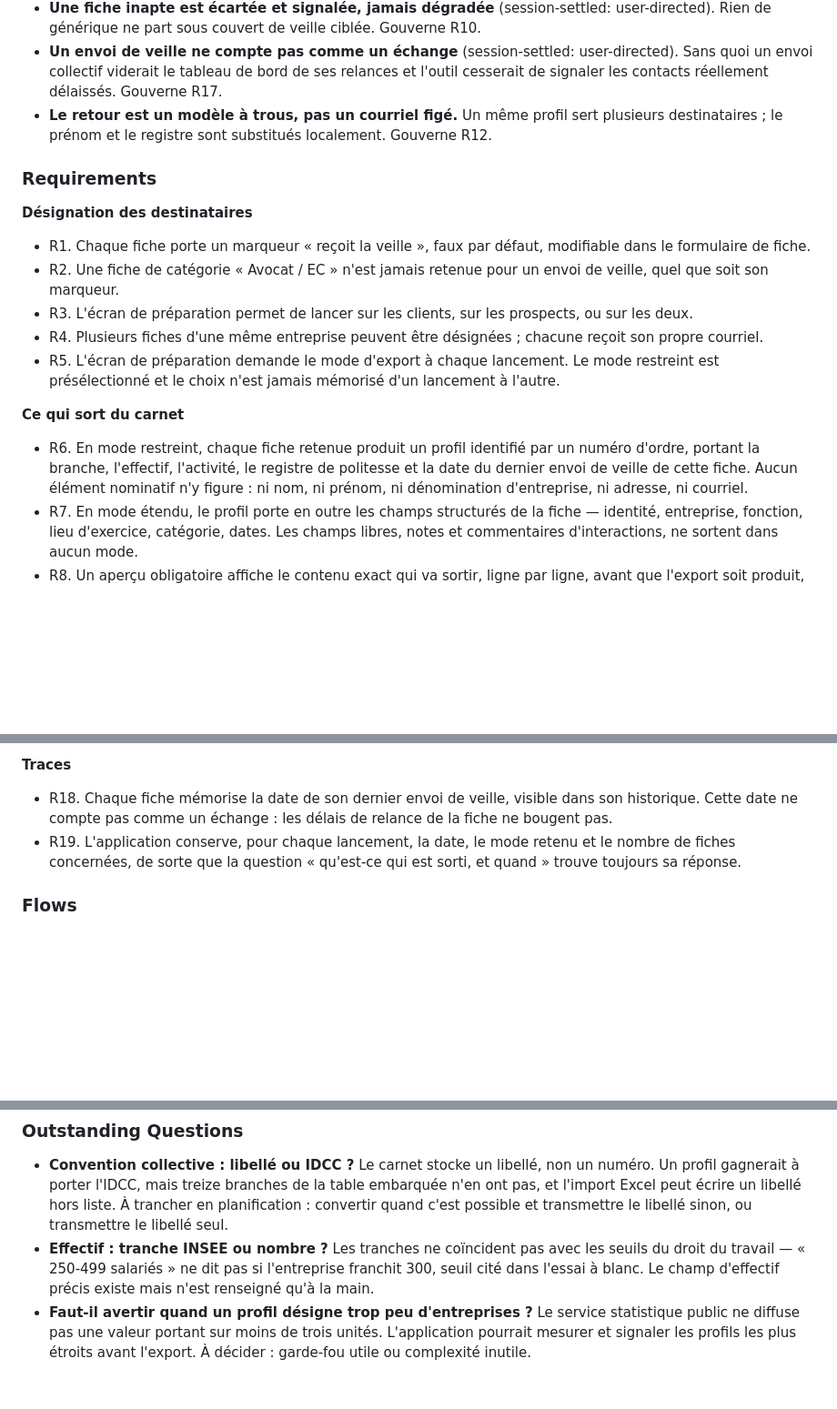
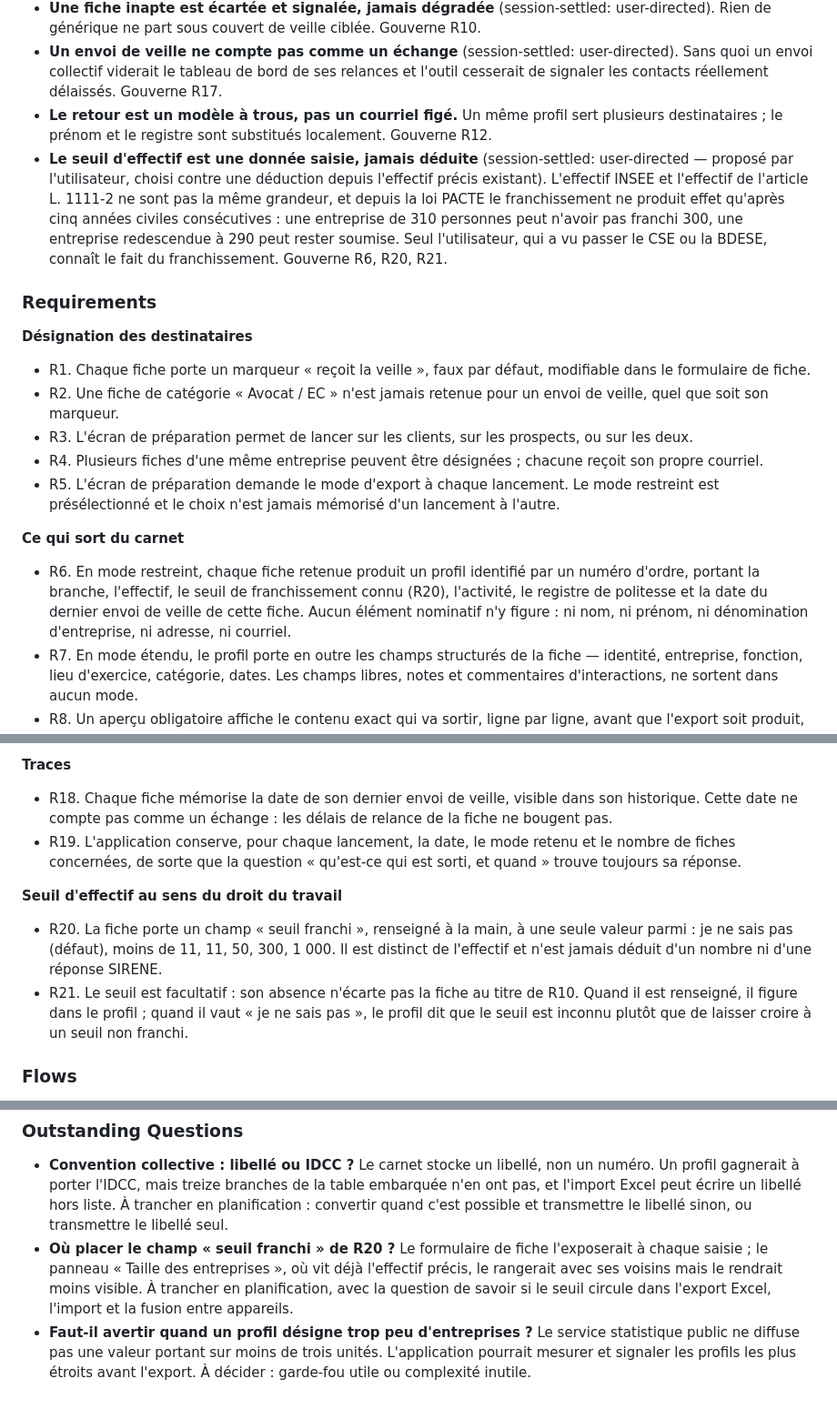
Before and after one commit to LupUriel/keepintouch, a Markdown page: docs/plans/2026-09-09-001-feat-veille-personnalisee-plan.md, 3 parts joined by grey strips. Shown at 91% size. GitHub-like rendering; blank space fills up the shorter version.

Commit message:
docs(plan): veille - ajouter le seuil d effectif au sens du droit du travail, saisi a la main et jamais deduit (R20, R21, AE10) - l effectif INSEE et l effectif de l article L.1111-2 ne sont pas la meme grandeur, et le franchissement ne produit effet qu apres cinq annees civiles consecutives depuis la loi PACTE
Co-Authored-By: Claude Opus 5 <noreply@anthropic.com>

```diff
--- a/docs/plans/2026-09-09-001-feat-veille-personnalisee-plan.md
+++ b/docs/plans/2026-09-09-001-feat-veille-personnalisee-plan.md
@@ -40,6 +40,7 @@ Deux contraintes encadrent toute solution. D'abord la déontologie : le secret p
 - **Une fiche inapte est écartée et signalée, jamais dégradée** (session-settled: user-directed). Rien de générique ne part sous couvert de veille ciblée. Gouverne R10.
 - **Un envoi de veille ne compte pas comme un échange** (session-settled: user-directed). Sans quoi un envoi collectif viderait le tableau de bord de ses relances et l'outil cesserait de signaler les contacts réellement délaissés. Gouverne R17.
 - **Le retour est un modèle à trous, pas un courriel figé.** Un même profil sert plusieurs destinataires ; le prénom et le registre sont substitués localement. Gouverne R12.
+- **Le seuil d'effectif est une donnée saisie, jamais déduite** (session-settled: user-directed — proposé par l'utilisateur, choisi contre une déduction depuis l'effectif précis existant). L'effectif INSEE et l'effectif de l'article L. 1111-2 ne sont pas la même grandeur, et depuis la loi PACTE le franchissement ne produit effet qu'après cinq années civiles consécutives : une entreprise de 310 personnes peut n'avoir pas franchi 300, une entreprise redescendue à 290 peut rester soumise. Seul l'utilisateur, qui a vu passer le CSE ou la BDESE, connaît le fait du franchissement. Gouverne R6, R20, R21.
 
 ### Requirements
 
@@ -53,7 +54,7 @@ Deux contraintes encadrent toute solution. D'abord la déontologie : le secret p
 
 **Ce qui sort du carnet**
 
-- R6. En mode restreint, chaque fiche retenue produit un profil identifié par un numéro d'ordre, portant la branche, l'effectif, l'activité, le registre de politesse et la date du dernier envoi de veille de cette fiche. Aucun élément nominatif n'y figure : ni nom, ni prénom, ni dénomination d'entreprise, ni adresse, ni courriel.
+- R6. En mode restreint, chaque fiche retenue produit un profil identifié par un numéro d'ordre, portant la branche, l'effectif, le seuil de franchissement connu (R20), l'activité, le registre de politesse et la date du dernier envoi de veille de cette fiche. Aucun élément nominatif n'y figure : ni nom, ni prénom, ni dénomination d'entreprise, ni adresse, ni courriel.
 - R7. En mode étendu, le profil porte en outre les champs structurés de la fiche — identité, entreprise, fonction, lieu d'exercice, catégorie, dates. Les champs libres, notes et commentaires d'interactions, ne sortent dans aucun mode.
 - R8. Un aperçu obligatoire affiche le contenu exact qui va sortir, ligne par ligne, avant que l'export soit produit, dans les deux modes.
 - R9. L'export est un fichier écrit localement. L'application n'émet aucune requête réseau pour préparer, transmettre ou récupérer une veille.
@@ -77,6 +78,11 @@ Deux contraintes encadrent toute solution. D'abord la déontologie : le secret p
 - R18. Chaque fiche mémorise la date de son dernier envoi de veille, visible dans son historique. Cette date ne compte pas comme un échange : les délais de relance de la fiche ne bougent pas.
 - R19. L'application conserve, pour chaque lancement, la date, le mode retenu et le nombre de fiches concernées, de sorte que la question « qu'est-ce qui est sorti, et quand » trouve toujours sa réponse.
 
+**Seuil d'effectif au sens du droit du travail**
+
+- R20. La fiche porte un champ « seuil franchi », renseigné à la main, à une seule valeur parmi : je ne sais pas (défaut), moins de 11, 11, 50, 300, 1 000. Il est distinct de l'effectif et n'est jamais déduit d'un nombre ni d'une réponse SIRENE.
+- R21. Le seuil est facultatif : son absence n'écarte pas la fiche au titre de R10. Quand il est renseigné, il figure dans le profil ; quand il vaut « je ne sais pas », le profil dit que le seuil est inconnu plutôt que de laisser croire à un seuil non franchi.
+
 ### Flows
 
 - F1. **Un envoi complet.** L'utilisateur ouvre l'écran de veille → choisit clients, prospects ou les deux → choisit le mode d'export, restreint par défaut → lit l'aperçu de ce qui va sortir et la liste des fiches écartées → produit le fichier de profils → le confie à l'outil de rédaction, hors application → dépose le fichier de retour → lit le récapitulatif par profil → parcourt les projets, destinataire par destinataire → valide → le courriel s'ouvre pré-rempli → l'ajuste s'il le souhaite → l'envoie depuis sa messagerie.
@@ -108,5 +115,5 @@ Hors de ce plan, et volontairement :
 ### Outstanding Questions
 
 - **Convention collective : libellé ou IDCC ?** Le carnet stocke un libellé, non un numéro. Un profil gagnerait à porter l'IDCC, mais treize branches de la table embarquée n'en ont pas, et l'import Excel peut écrire un libellé hors liste. À trancher en planification : convertir quand c'est possible et transmettre le libellé sinon, ou transmettre le libellé seul.
-- **Effectif : tranche INSEE ou nombre ?** Les tranches ne coïncident pas avec les seuils du droit du travail — « 250-499 salariés » ne dit pas si l'entreprise franchit 300, seuil cité dans l'essai à blanc. Le champ d'effectif précis existe mais n'est renseigné qu'à la main.
+- **Où placer le champ « seuil franchi » de R20 ?** Le formulaire de fiche l'exposerait à chaque saisie ; le panneau « Taille des entreprises », où vit déjà l'effectif précis, le rangerait avec ses voisins mais le rendrait moins visible. À trancher en planification, avec la question de savoir si le seuil circule dans l'export Excel, l'import et la fusion entre appareils.
 - **Faut-il avertir quand un profil désigne trop peu d'entreprises ?** Le service statistique public ne diffuse pas une valeur portant sur moins de trois unités. L'application pourrait mesurer et signaler les profils les plus étroits avant l'export. À décider : garde-fou utile ou complexité inutile.
```
Also changed, not shown: other parts of docs/plans/2026-09-09-001-feat-veille-personnalisee-plan.md (+1 -0 lines).
